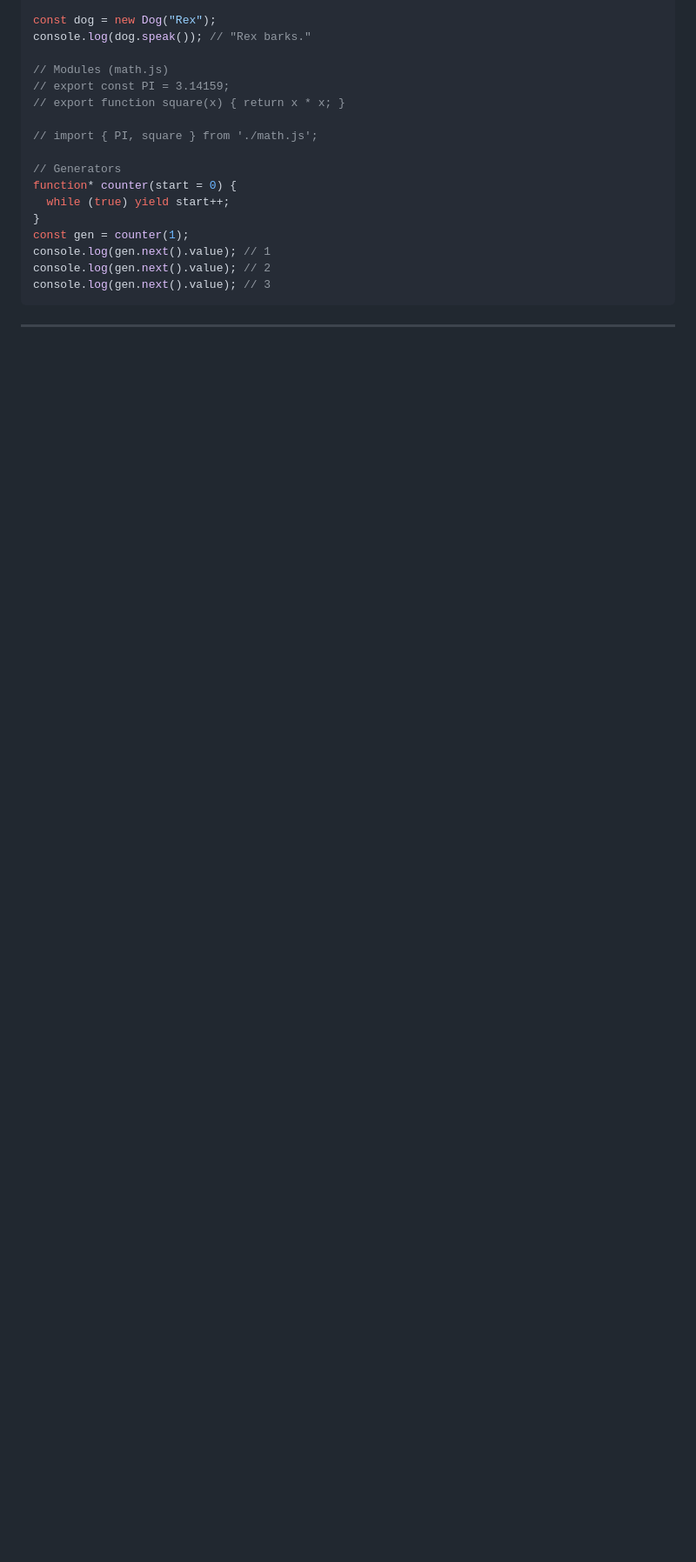
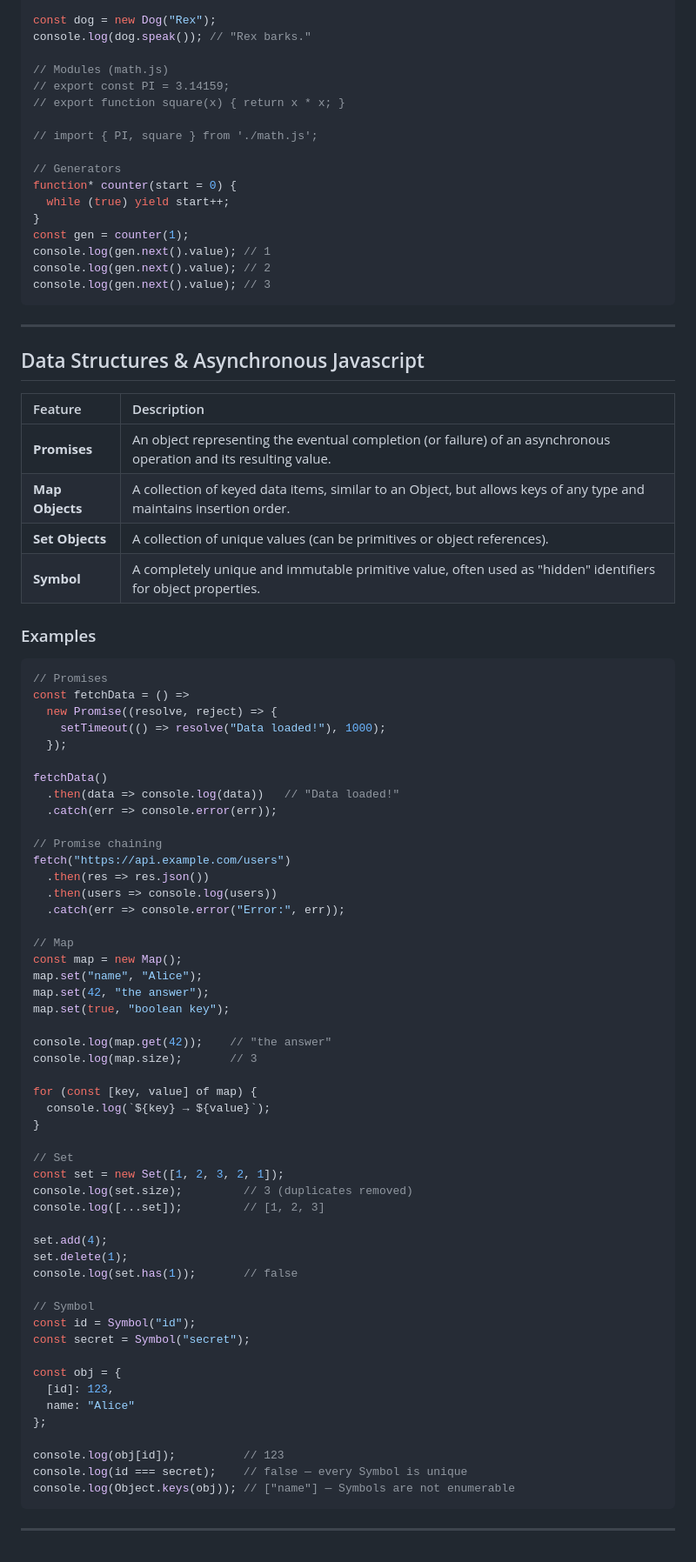
Before and after one commit to ahadunnobi/es6_api, a Markdown page: readme.md, the part around the change. Shown at 87% size. GitHub-like rendering; blank space fills up the shorter version.

Commit message:
Add data structures and asynchronous JavaScript examples to README

````diff
--- a/readme.md
+++ b/readme.md
@@ -109,3 +109,70 @@ console.log(gen.next().value); // 3
 ```
 
 ---
+
+
+## Data Structures & Asynchronous Javascript
+
+| Feature | Description |
+| :--- | :--- |
+| **Promises** | An object representing the eventual completion (or failure) of an asynchronous operation and its resulting value. |
+| **Map Objects** | A collection of keyed data items, similar to an Object, but allows keys of any type and maintains insertion order. |
+| **Set Objects** | A collection of unique values (can be primitives or object references). |
+| **Symbol** | A completely unique and immutable primitive value, often used as "hidden" identifiers for object properties. |
+
+### Examples
+
+```js
+// Promises
+const fetchData = () =>
+  new Promise((resolve, reject) => {
+    setTimeout(() => resolve("Data loaded!"), 1000);
+  });
+
+fetchData()
+  .then(data => console.log(data))   // "Data loaded!"
+  .catch(err => console.error(err));
+
+// Promise chaining
+fetch("https://api.example.com/users")
+  .then(res => res.json())
+  .then(users => console.log(users))
+  .catch(err => console.error("Error:", err));
+
+// Map
+const map = new Map();
+map.set("name", "Alice");
+map.set(42, "the answer");
+map.set(true, "boolean key");
+
+console.log(map.get(42));    // "the answer"
+console.log(map.size);       // 3
+
+for (const [key, value] of map) {
+  console.log(`${key} → ${value}`);
+}
+
+// Set
+const set = new Set([1, 2, 3, 2, 1]);
+console.log(set.size);         // 3 (duplicates removed)
+console.log([...set]);         // [1, 2, 3]
+
+set.add(4);
+set.delete(1);
+console.log(set.has(1));       // false
+
+// Symbol
+const id = Symbol("id");
+const secret = Symbol("secret");
+
+const obj = {
+  [id]: 123,
+  name: "Alice"
+};
+
+console.log(obj[id]);          // 123
+console.log(id === secret);    // false — every Symbol is unique
+console.log(Object.keys(obj)); // ["name"] — Symbols are not enumerable
+```
+
+---
````
